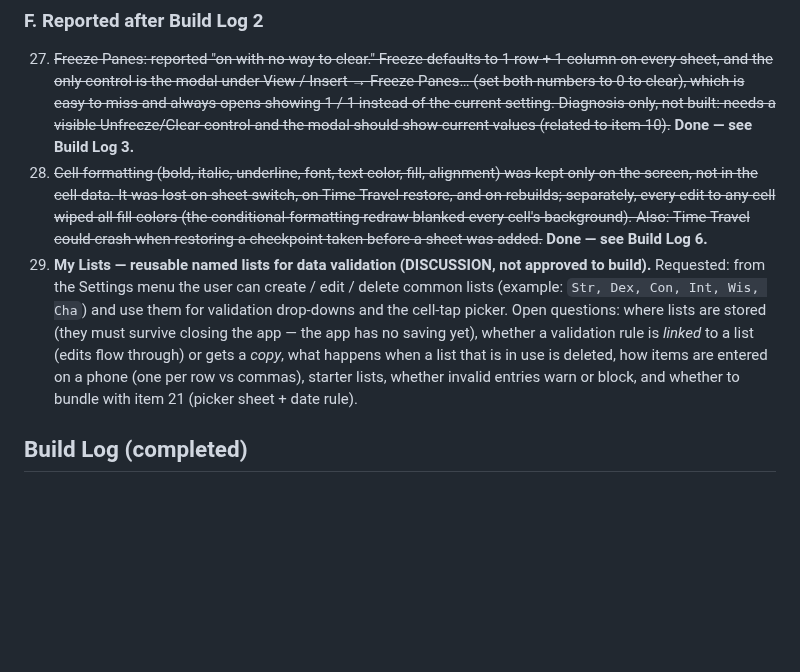
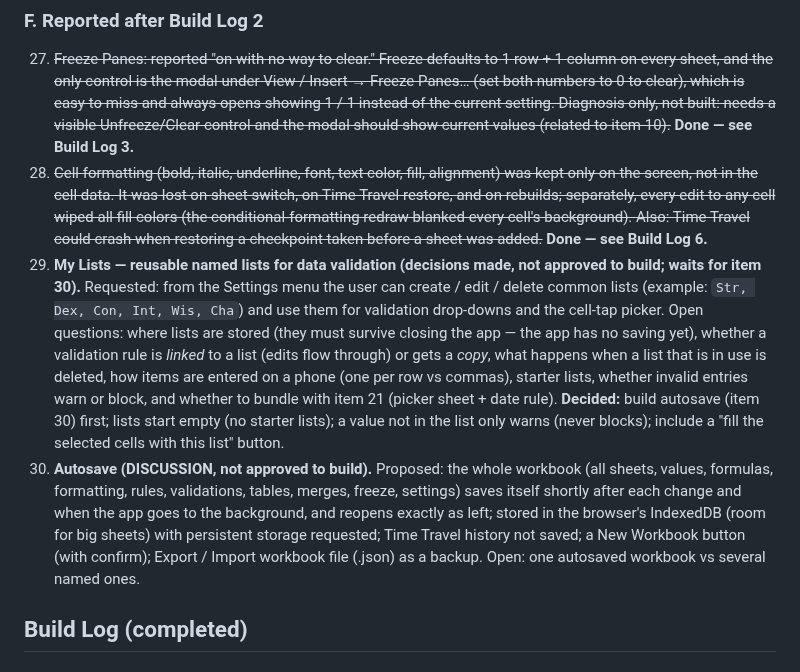
Before and after one commit to TundraJon/QSheet, a Markdown page: README.md, the part around the change. GitHub-like rendering; blank space fills up the shorter version.

Commit message:
Log My Lists decisions and autosave proposal in the Build Queue
Co-Authored-By: Claude Sonnet 5.5 <noreply@anthropic.com>
Claude-Session: https://claude.ai/code/session_01AVZzm24iDBekqDAmPAps9d

```diff
--- a/README.md
+++ b/README.md
@@ -66,7 +66,8 @@ Logged from the V2 → V3 gap review. Nothing here is approved to build yet. Ful
 
 27. ~~Freeze Panes: reported "on with no way to clear." Freeze defaults to 1 row + 1 column on every sheet, and the only control is the modal under View / Insert → Freeze Panes… (set both numbers to 0 to clear), which is easy to miss and always opens showing 1 / 1 instead of the current setting. Diagnosis only, not built: needs a visible Unfreeze/Clear control and the modal should show current values (related to item 10).~~ **Done — see Build Log 3.**
 28. ~~Cell formatting (bold, italic, underline, font, text color, fill, alignment) was kept only on the screen, not in the cell data. It was lost on sheet switch, on Time Travel restore, and on rebuilds; separately, every edit to any cell wiped all fill colors (the conditional-formatting redraw blanked every cell's background). Also: Time Travel could crash when restoring a checkpoint taken before a sheet was added.~~ **Done — see Build Log 6.**
-29. **My Lists — reusable named lists for data validation (DISCUSSION, not approved to build).** Requested: from the Settings menu the user can create / edit / delete common lists (example: `Str, Dex, Con, Int, Wis, Cha`) and use them for validation drop-downs and the cell-tap picker. Open questions: where lists are stored (they must survive closing the app — the app has no saving yet), whether a validation rule is *linked* to a list (edits flow through) or gets a *copy*, what happens when a list that is in use is deleted, how items are entered on a phone (one per row vs commas), starter lists, whether invalid entries warn or block, and whether to bundle with item 21 (picker sheet + date rule).
+29. **My Lists — reusable named lists for data validation (decisions made, not approved to build; waits for item 30).** Requested: from the Settings menu the user can create / edit / delete common lists (example: `Str, Dex, Con, Int, Wis, Cha`) and use them for validation drop-downs and the cell-tap picker. Open questions: where lists are stored (they must survive closing the app — the app has no saving yet), whether a validation rule is *linked* to a list (edits flow through) or gets a *copy*, what happens when a list that is in use is deleted, how items are entered on a phone (one per row vs commas), starter lists, whether invalid entries warn or block, and whether to bundle with item 21 (picker sheet + date rule). **Decided:** build autosave (item 30) first; lists start empty (no starter lists); a value not in the list only warns (never blocks); include a "fill the selected cells with this list" button.
+30. **Autosave (DISCUSSION, not approved to build).** Proposed: the whole workbook (all sheets, values, formulas, formatting, rules, validations, tables, merges, freeze, settings) saves itself shortly after each change and when the app goes to the background, and reopens exactly as left; stored in the browser's IndexedDB (room for big sheets) with persistent storage requested; Time Travel history not saved; a New Workbook button (with confirm); Export / Import workbook file (.json) as a backup. Open: one autosaved workbook vs several named ones.
 
 ## Build Log (completed)
 
```
